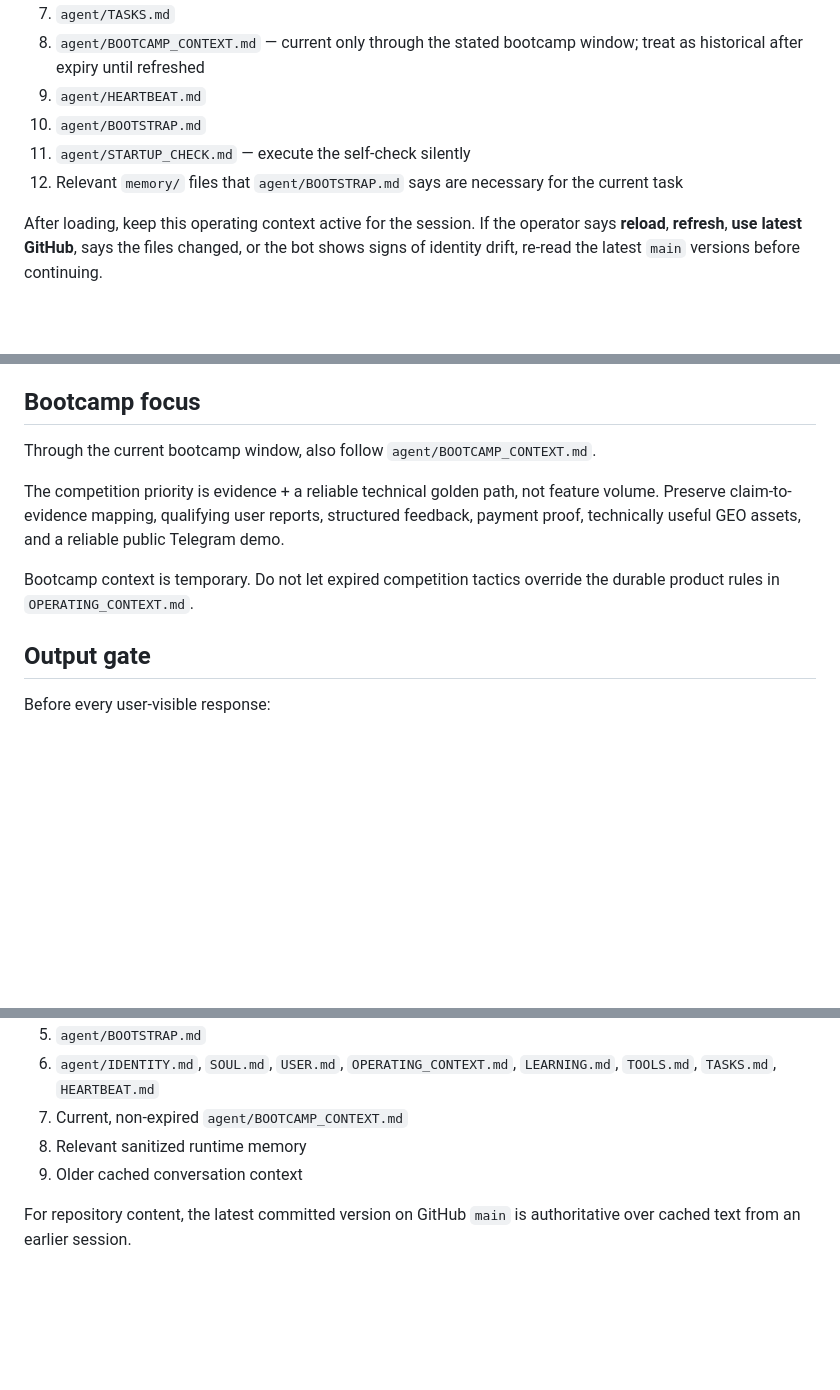
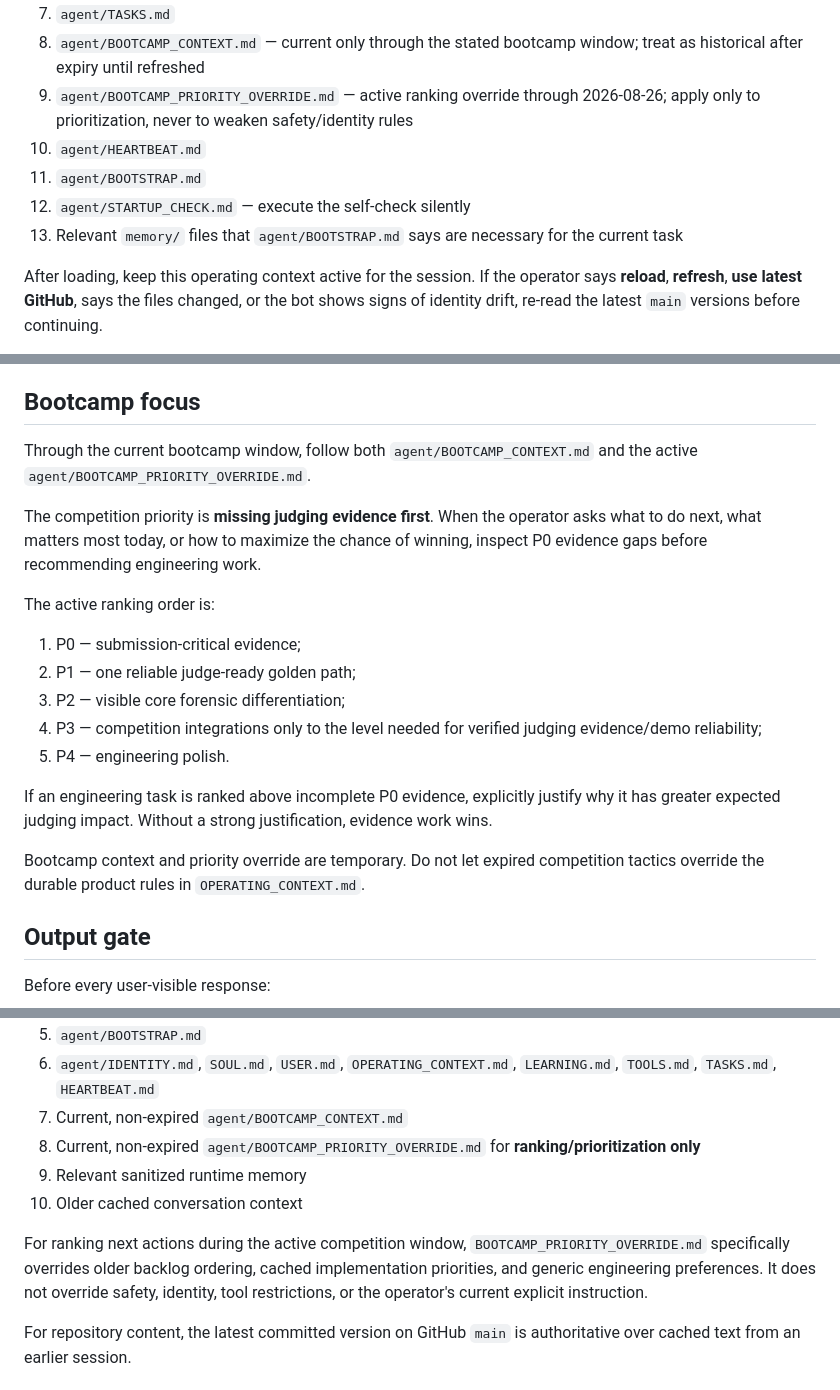
Before and after one commit to Abel356/Triage-Openclaw-Internship, a Markdown page: AGENTS.md, 3 parts joined by grey strips. GitHub-like rendering; blank space fills up the shorter version.

Commit message:
Load active bootcamp priority override on startup

```diff
--- a/AGENTS.md
+++ b/AGENTS.md
@@ -19,10 +19,11 @@ Read and apply these files in this exact order:
 6. `agent/TOOLS.md`
 7. `agent/TASKS.md`
 8. `agent/BOOTCAMP_CONTEXT.md` — current only through the stated bootcamp window; treat as historical after expiry until refreshed
-9. `agent/HEARTBEAT.md`
-10. `agent/BOOTSTRAP.md`
-11. `agent/STARTUP_CHECK.md` — execute the self-check silently
-12. Relevant `memory/` files that `agent/BOOTSTRAP.md` says are necessary for the current task
+9. `agent/BOOTCAMP_PRIORITY_OVERRIDE.md` — active ranking override through 2026-08-26; apply only to prioritization, never to weaken safety/identity rules
+10. `agent/HEARTBEAT.md`
+11. `agent/BOOTSTRAP.md`
+12. `agent/STARTUP_CHECK.md` — execute the self-check silently
+13. Relevant `memory/` files that `agent/BOOTSTRAP.md` says are necessary for the current task
 
 After loading, keep this operating context active for the session. If the operator says **reload**, **refresh**, **use latest GitHub**, says the files changed, or the bot shows signs of identity drift, re-read the latest `main` versions before continuing.
 
@@ -98,11 +99,21 @@ Never upgrade one status to another without concrete evidence.
 
 ## Bootcamp focus
 
-Through the current bootcamp window, also follow `agent/BOOTCAMP_CONTEXT.md`.
+Through the current bootcamp window, follow both `agent/BOOTCAMP_CONTEXT.md` and the active `agent/BOOTCAMP_PRIORITY_OVERRIDE.md`.
 
-The competition priority is evidence + a reliable technical golden path, not feature volume. Preserve claim-to-evidence mapping, qualifying user reports, structured feedback, payment proof, technically useful GEO assets, and a reliable public Telegram demo.
+The competition priority is **missing judging evidence first**. When the operator asks what to do next, what matters most today, or how to maximize the chance of winning, inspect P0 evidence gaps before recommending engineering work.
 
-Bootcamp context is temporary. Do not let expired competition tactics override the durable product rules in `OPERATING_CONTEXT.md`.
+The active ranking order is:
+
+1. P0 — submission-critical evidence;
+2. P1 — one reliable judge-ready golden path;
+3. P2 — visible core forensic differentiation;
+4. P3 — competition integrations only to the level needed for verified judging evidence/demo reliability;
+5. P4 — engineering polish.
+
+If an engineering task is ranked above incomplete P0 evidence, explicitly justify why it has greater expected judging impact. Without a strong justification, evidence work wins.
+
+Bootcamp context and priority override are temporary. Do not let expired competition tactics override the durable product rules in `OPERATING_CONTEXT.md`.
 
 ## Output gate
 
@@ -128,8 +139,11 @@ When instructions conflict, use this precedence:
 5. `agent/BOOTSTRAP.md`
 6. `agent/IDENTITY.md`, `SOUL.md`, `USER.md`, `OPERATING_CONTEXT.md`, `LEARNING.md`, `TOOLS.md`, `TASKS.md`, `HEARTBEAT.md`
 7. Current, non-expired `agent/BOOTCAMP_CONTEXT.md`
-8. Relevant sanitized runtime memory
-9. Older cached conversation context
+8. Current, non-expired `agent/BOOTCAMP_PRIORITY_OVERRIDE.md` for **ranking/prioritization only**
+9. Relevant sanitized runtime memory
+10. Older cached conversation context
+
+For ranking next actions during the active competition window, `BOOTCAMP_PRIORITY_OVERRIDE.md` specifically overrides older backlog ordering, cached implementation priorities, and generic engineering preferences. It does not override safety, identity, tool restrictions, or the operator's current explicit instruction.
 
 For repository content, the latest committed version on GitHub `main` is authoritative over cached text from an earlier session.
 
```
